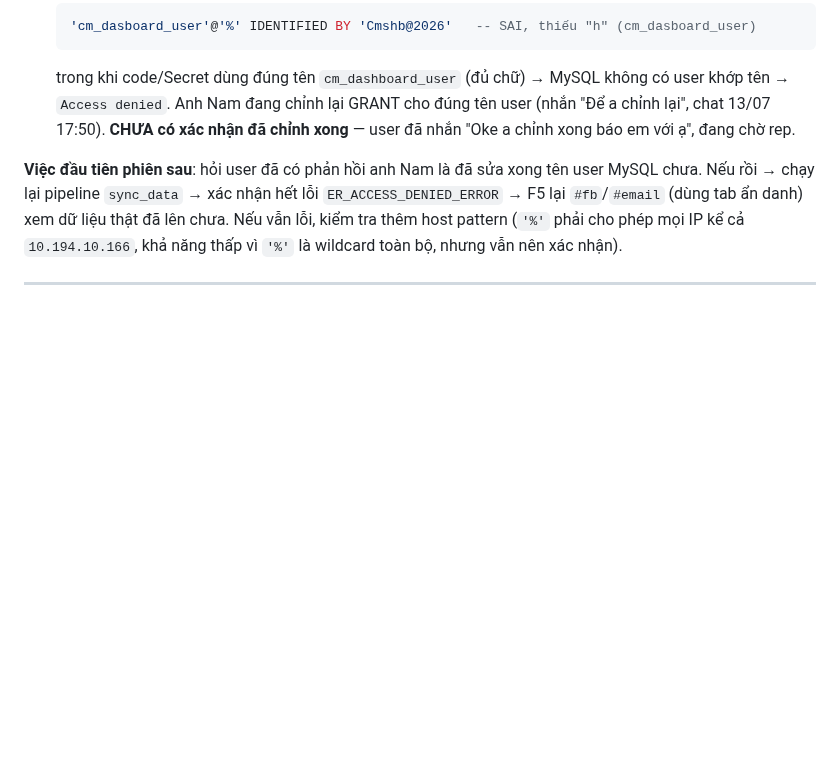
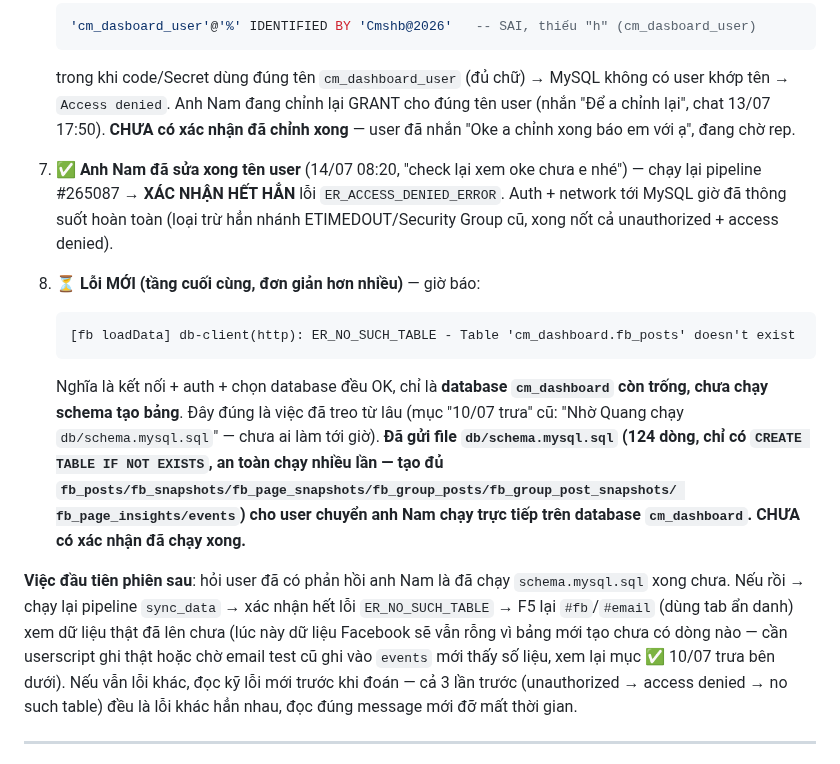
Before and after one commit to Chapter-CM/shb-dashboard-media, a Markdown page: HANDOFF.md, the part around the change. Drawn GitHub-style; blank space fills up the shorter version.

Commit message:
HANDOFF: het loi access denied MySQL, gio la ER_NO_SUCH_TABLE - can chay schema.mysql.sql

````diff
--- a/HANDOFF.md
+++ b/HANDOFF.md
@@ -34,10 +34,28 @@
    `Access denied`. Anh Nam đang chỉnh lại GRANT cho đúng tên user (nhắn "Để a chỉnh lại", chat 13/07 17:50).
    **CHƯA có xác nhận đã chỉnh xong** — user đã nhắn "Oke a chỉnh xong báo em với ạ", đang chờ rep.
 
-**Việc đầu tiên phiên sau**: hỏi user đã có phản hồi anh Nam là đã sửa xong tên user MySQL chưa. Nếu rồi
-→ chạy lại pipeline `sync_data` → xác nhận hết lỗi `ER_ACCESS_DENIED_ERROR` → F5 lại `#fb`/`#email` (dùng
-tab ẩn danh) xem dữ liệu thật đã lên chưa. Nếu vẫn lỗi, kiểm tra thêm host pattern (`'%'` phải cho phép
-mọi IP kể cả `10.194.10.166`, khả năng thấp vì `'%'` là wildcard toàn bộ, nhưng vẫn nên xác nhận).
+7. ✅ **Anh Nam đã sửa xong tên user** (14/07 08:20, "check lại xem oke chưa e nhé") — chạy lại pipeline
+   #265087 → **XÁC NHẬN HẾT HẲN** lỗi `ER_ACCESS_DENIED_ERROR`. Auth + network tới MySQL giờ đã thông
+   suốt hoàn toàn (loại trừ hẳn nhánh ETIMEDOUT/Security Group cũ, xong nốt cả unauthorized + access denied).
+8. ⏳ **Lỗi MỚI (tầng cuối cùng, đơn giản hơn nhiều)** — giờ báo:
+   ```
+   [fb loadData] db-client(http): ER_NO_SUCH_TABLE - Table 'cm_dashboard.fb_posts' doesn't exist
+   ```
+   Nghĩa là kết nối + auth + chọn database đều OK, chỉ là **database `cm_dashboard` còn trống, chưa
+   chạy schema tạo bảng**. Đây đúng là việc đã treo từ lâu (mục "10/07 trưa" cũ: "Nhờ Quang chạy
+   `db/schema.mysql.sql`" — chưa ai làm tới giờ).
+   **Đã gửi file `db/schema.mysql.sql` (124 dòng, chỉ có `CREATE TABLE IF NOT EXISTS`, an toàn chạy
+   nhiều lần — tạo đủ `fb_posts/fb_snapshots/fb_page_snapshots/fb_group_posts/fb_group_post_snapshots/
+   fb_page_insights/events`) cho user chuyển anh Nam chạy trực tiếp trên database `cm_dashboard`.**
+   **CHƯA có xác nhận đã chạy xong.**
+
+**Việc đầu tiên phiên sau**: hỏi user đã có phản hồi anh Nam là đã chạy `schema.mysql.sql` xong chưa.
+Nếu rồi → chạy lại pipeline `sync_data` → xác nhận hết lỗi `ER_NO_SUCH_TABLE` → F5 lại `#fb`/`#email`
+(dùng tab ẩn danh) xem dữ liệu thật đã lên chưa (lúc này dữ liệu Facebook sẽ vẫn rỗng vì bảng mới tạo
+chưa có dòng nào — cần userscript ghi thật hoặc chờ email test cũ ghi vào `events` mới thấy số liệu,
+xem lại mục ✅ 10/07 trưa bên dưới). Nếu vẫn lỗi khác, đọc kỹ lỗi mới trước khi đoán — cả 3 lần trước
+(unauthorized → access denied → no such table) đều là lỗi khác hẳn nhau, đọc đúng message mới đỡ mất
+thời gian.
 
 ---
 
````
